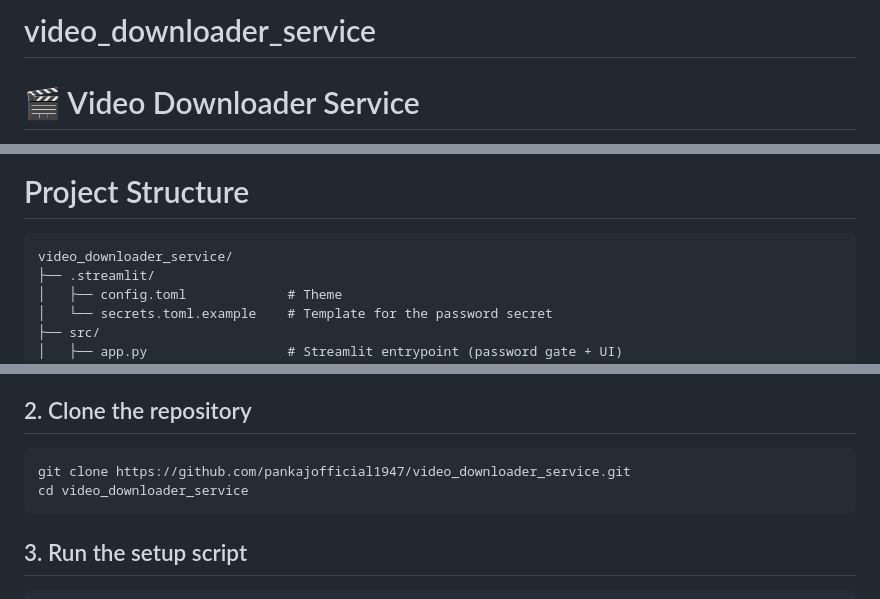
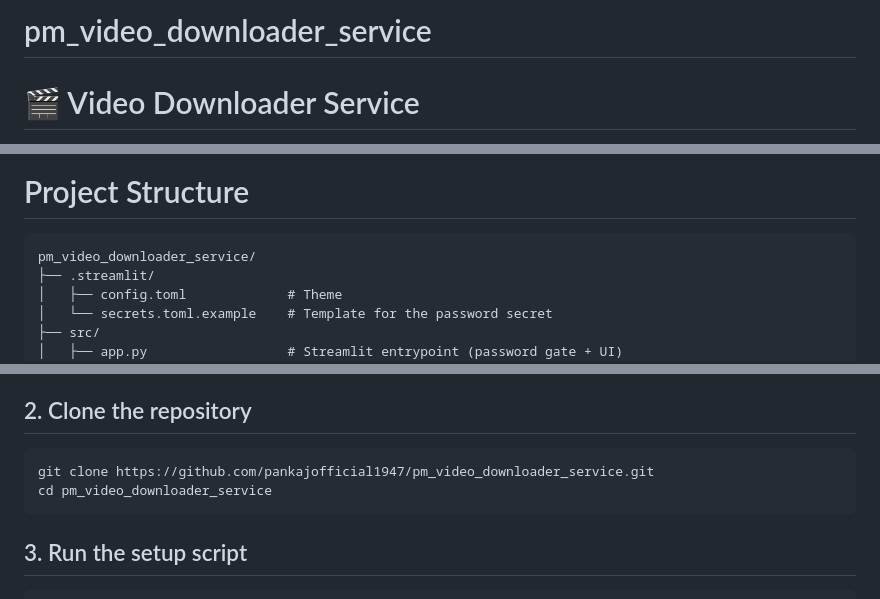
Before and after one commit to pankajofficial1947/pm_video_downloader_service, a Markdown page: README.md, 3 parts joined by grey strips. GitHub-like rendering.

Commit message:
Rename service to pm_video_downloader_service
Co-Authored-By: Claude Sonnet 5 <noreply@anthropic.com>

````diff
--- a/README.md
+++ b/README.md
@@ -1,4 +1,4 @@
-# video_downloader_service
+# pm_video_downloader_service
 # 🎬 Video Downloader Service
 
 A password-gated [Streamlit](https://streamlit.io/) app that downloads videos or audio from YouTube and hundreds of other sites, powered by [yt-dlp](https://github.com/yt-dlp/yt-dlp). Paste a URL, preview its title/thumbnail, pick a format/quality, and save the file - runs locally or free on Streamlit Community Cloud so it's reachable from your phone too.
@@ -62,7 +62,7 @@ Only download videos you own, that are in the public domain, or that you are oth
 # Project Structure
 
 ```
-video_downloader_service/
+pm_video_downloader_service/
 ├── .streamlit/
 │   ├── config.toml             # Theme
 │   └── secrets.toml.example    # Template for the password secret
@@ -91,8 +91,8 @@ video_downloader_service/
 ## 2. Clone the repository
 
 ```bash
-git clone https://github.com/pankajofficial1947/video_downloader_service.git
-cd video_downloader_service
+git clone https://github.com/pankajofficial1947/pm_video_downloader_service.git
+cd pm_video_downloader_service
 ```
 
 ## 3. Run the setup script
````
Also changed, not shown: other parts of README.md (+1 -1 lines).
